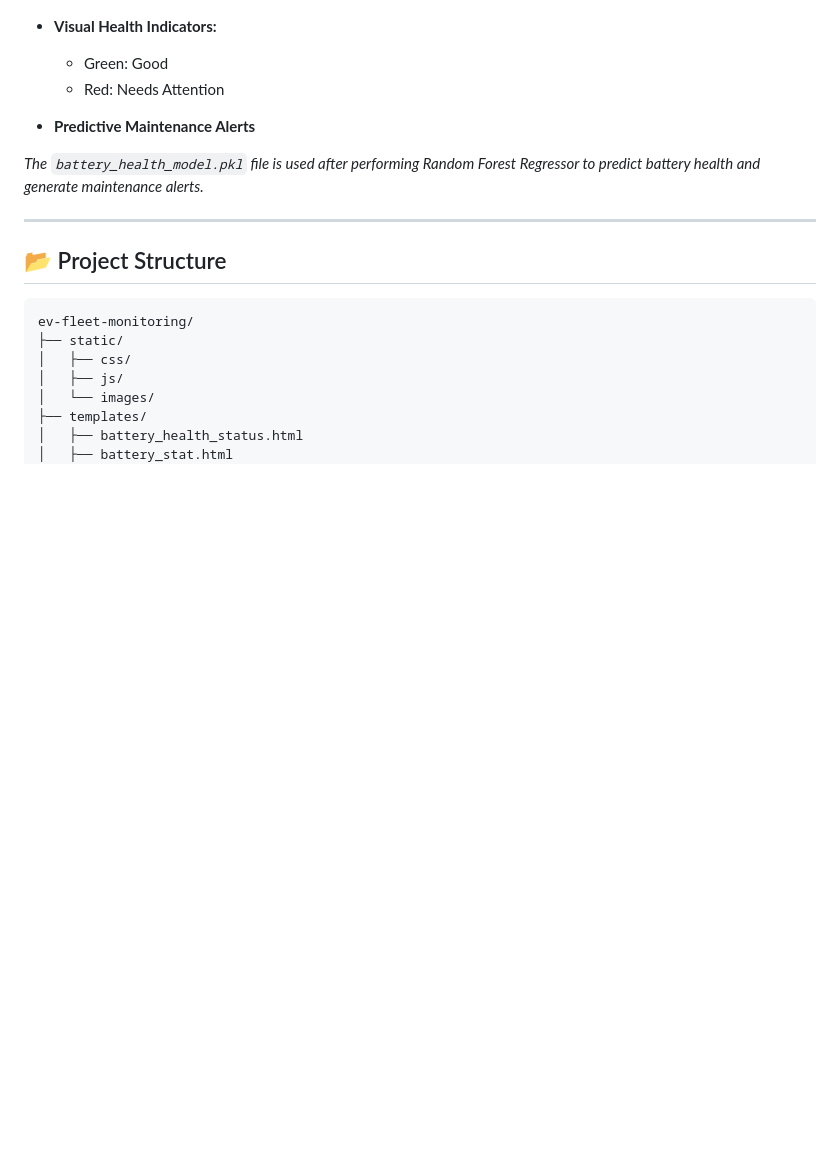
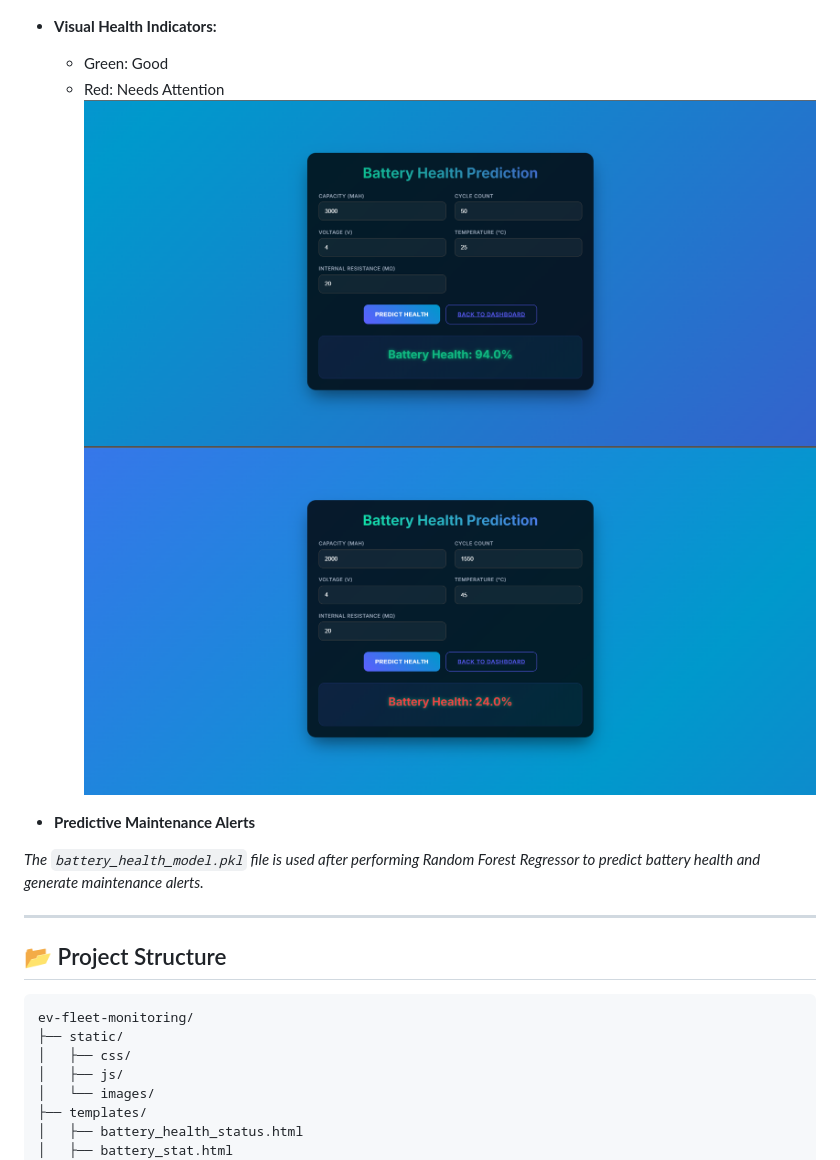
Before and after one commit to Jaffer74/Real-Time-EV-Fleet-Monitoring-and-Predictive-Analytics-Solution, a Markdown page: README.md, the part around the change. Drawn GitHub-style; blank space fills up the shorter version.

```diff
--- a/README.md
+++ b/README.md
@@ -57,6 +57,8 @@ Machine learning-powered analysis using Random Forest Regressor:
 - **Visual Health Indicators:**
   - Green: Good
   - Red: Needs Attention
+  ![Battery](static/ev_battery_good.png)
+  ![Route](static/ev_battery_bad.png)
 
 - **Predictive Maintenance Alerts**
 
```
